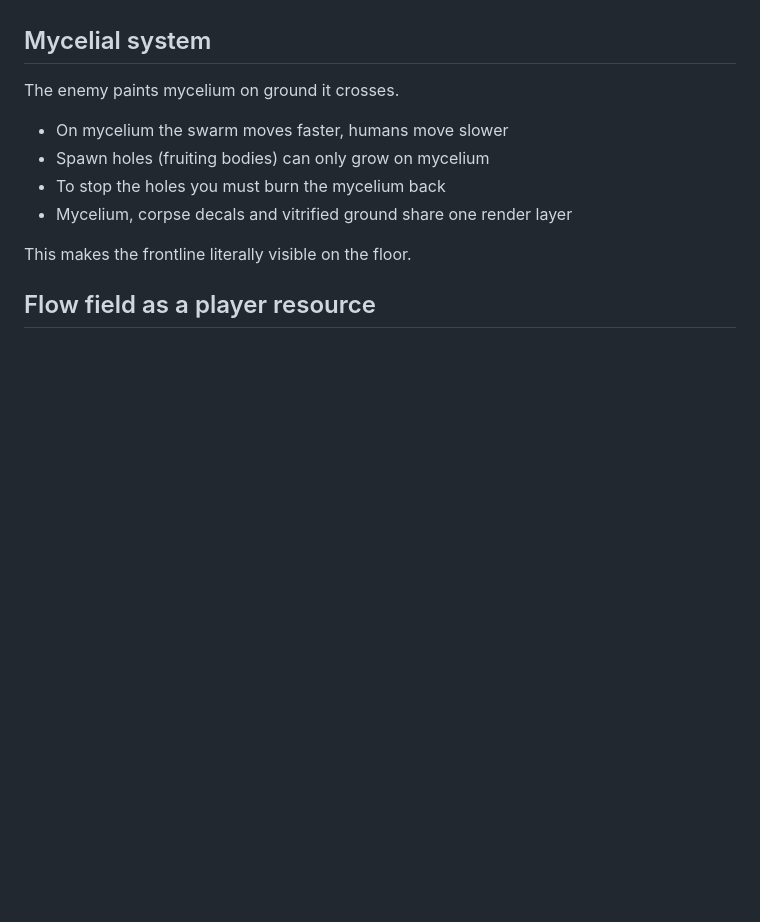
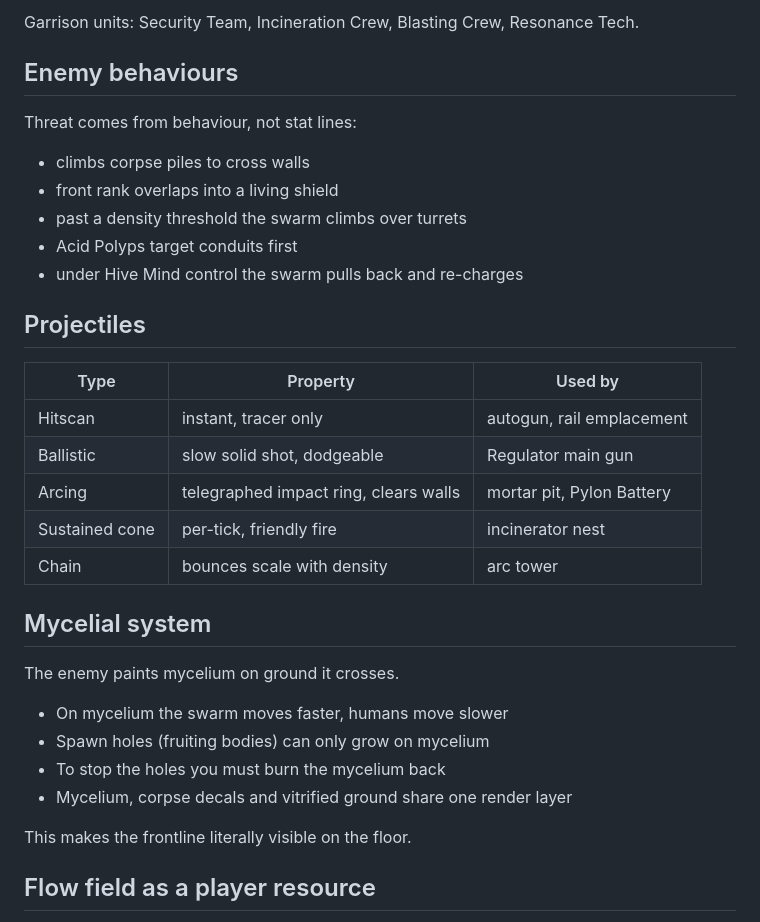
Before and after one commit to Korrieau/Claude, a Markdown page: alien-war-sim/design-notes.md, the part around one of its changes. Drawn GitHub-style; blank space fills up the shorter version.

```diff
--- a/alien-war-sim/design-notes.md
+++ b/alien-war-sim/design-notes.md
@@ -40,3 +84,25 @@ Open: total wave count, research tree shape, siege identity, endgame asset.
+Garrison units: Security Team, Incineration Crew, Blasting Crew,
+Resonance Tech.
+
+## Enemy behaviours
+
+Threat comes from behaviour, not stat lines:
+
+- climbs corpse piles to cross walls
+- front rank overlaps into a living shield
+- past a density threshold the swarm climbs over turrets
+- Acid Polyps target conduits first
+- under Hive Mind control the swarm pulls back and re-charges
+
+## Projectiles
+
+| Type | Property | Used by |
+|---|---|---|
+| Hitscan | instant, tracer only | autogun, rail emplacement |
+| Ballistic | slow solid shot, dodgeable | Regulator main gun |
+| Arcing | telegraphed impact ring, clears walls | mortar pit, Pylon Battery |
+| Sustained cone | per-tick, friendly fire | incinerator nest |
+| Chain | bounces scale with density | arc tower |
 
 ## Mycelial system
 
```
Also changed, not shown: other parts of alien-war-sim/design-notes.md (+45 -1 lines).
